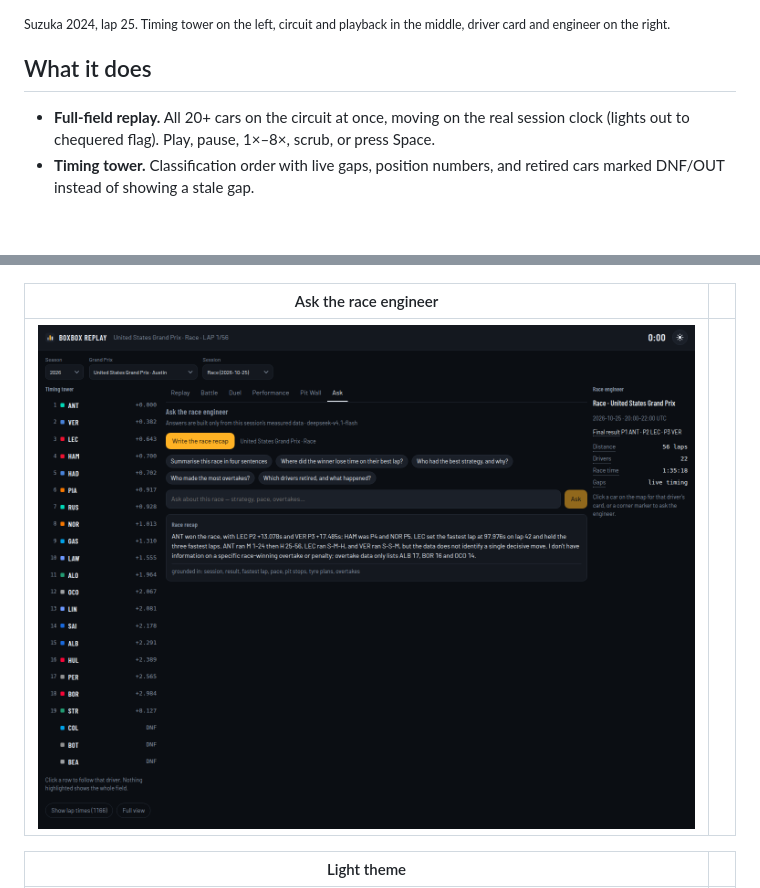
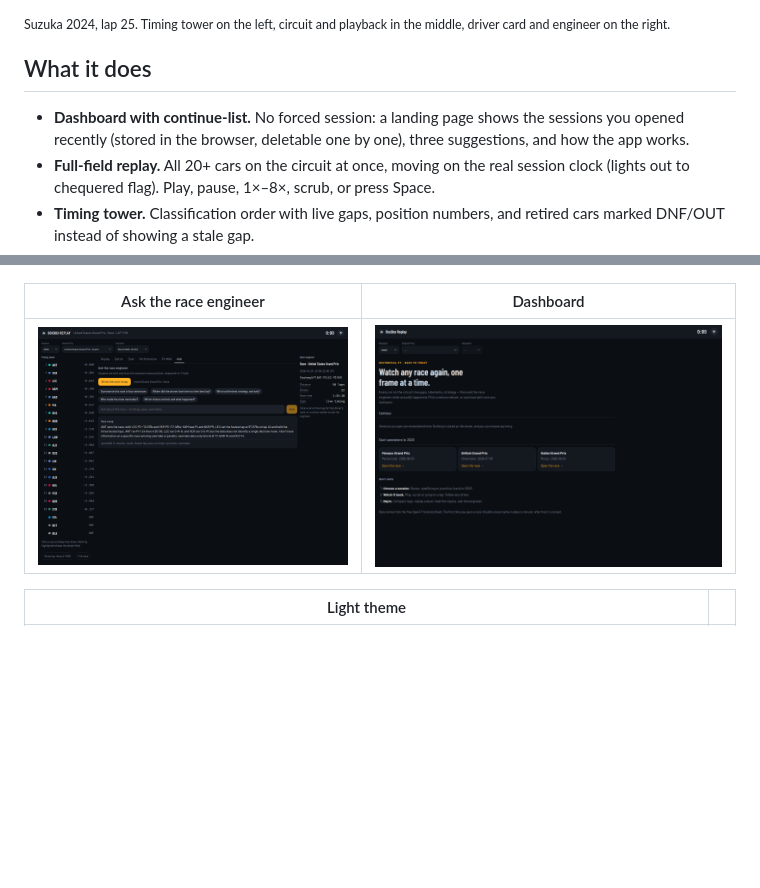
Before and after one commit to momokii/boxbox-replay, a Markdown page: README.md, 2 parts joined by grey strips. Drawn GitHub-style; pictures changed too: docs/screenshots/11-dashboard.png (added); blank space fills up the shorter version.

Commit message:
docs: dashboard screenshots and release notes

```diff
--- a/README.md
+++ b/README.md
@@ -10,6 +10,7 @@ Free, no account, no live-timing subscription. Data comes from public archives a
 
 ## What it does
 
+- **Dashboard with continue-list.** No forced session: a landing page shows the sessions you opened recently (stored in the browser, deletable one by one), three suggestions, and how the app works.
 - **Full-field replay.** All 20+ cars on the circuit at once, moving on the real session clock (lights out to chequered flag). Play, pause, 1×–8×, scrub, or press Space.
 - **Timing tower.** Classification order with live gaps, position numbers, and retired cars marked DNF/OUT instead of showing a stale gap.
 - **Track map.** Circuit drawn from the session's own telemetry, with corners detected from curvature and DRS zones read from the cars' DRS state.
@@ -36,9 +37,9 @@ Free, no account, no live-timing subscription. Data comes from public archives a
 |---|---|
 | ![Lap duel](docs/screenshots/08-duel.png) | ![Inputs](docs/screenshots/09-inputs.png) |
 
-| Ask the race engineer | |
+| Ask the race engineer | Dashboard |
 |---|---|
-| ![Ask](docs/screenshots/10-ask.png) | |
+| ![Ask](docs/screenshots/10-ask.png) | ![Dashboard](docs/screenshots/11-dashboard.png) |
 
 | Light theme | |
 |---|---|
```
Also changed, not shown: docs/V2_PLAN.md (+11 -0 lines), docs/screenshots/README.md (+2 -0 lines), docs/screenshots/12-dashboard-recent.png (added).
